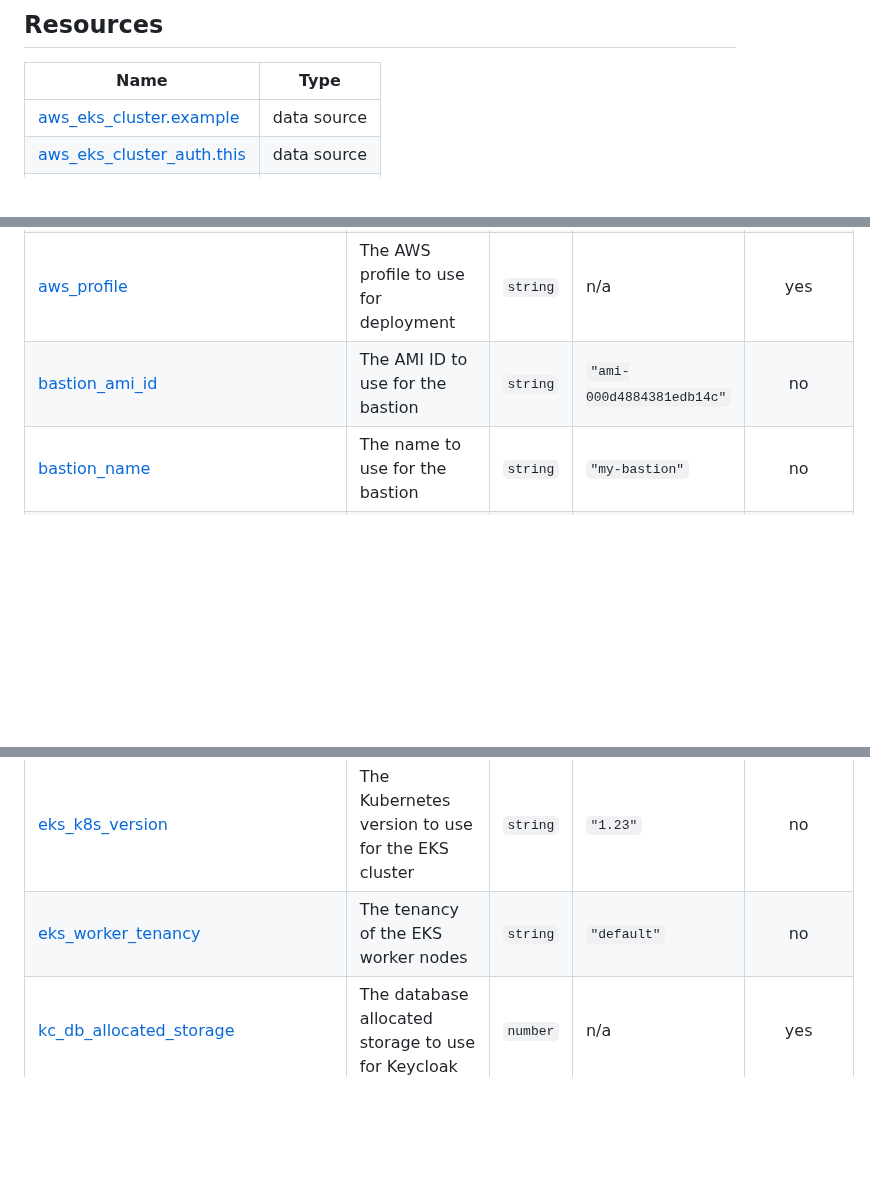
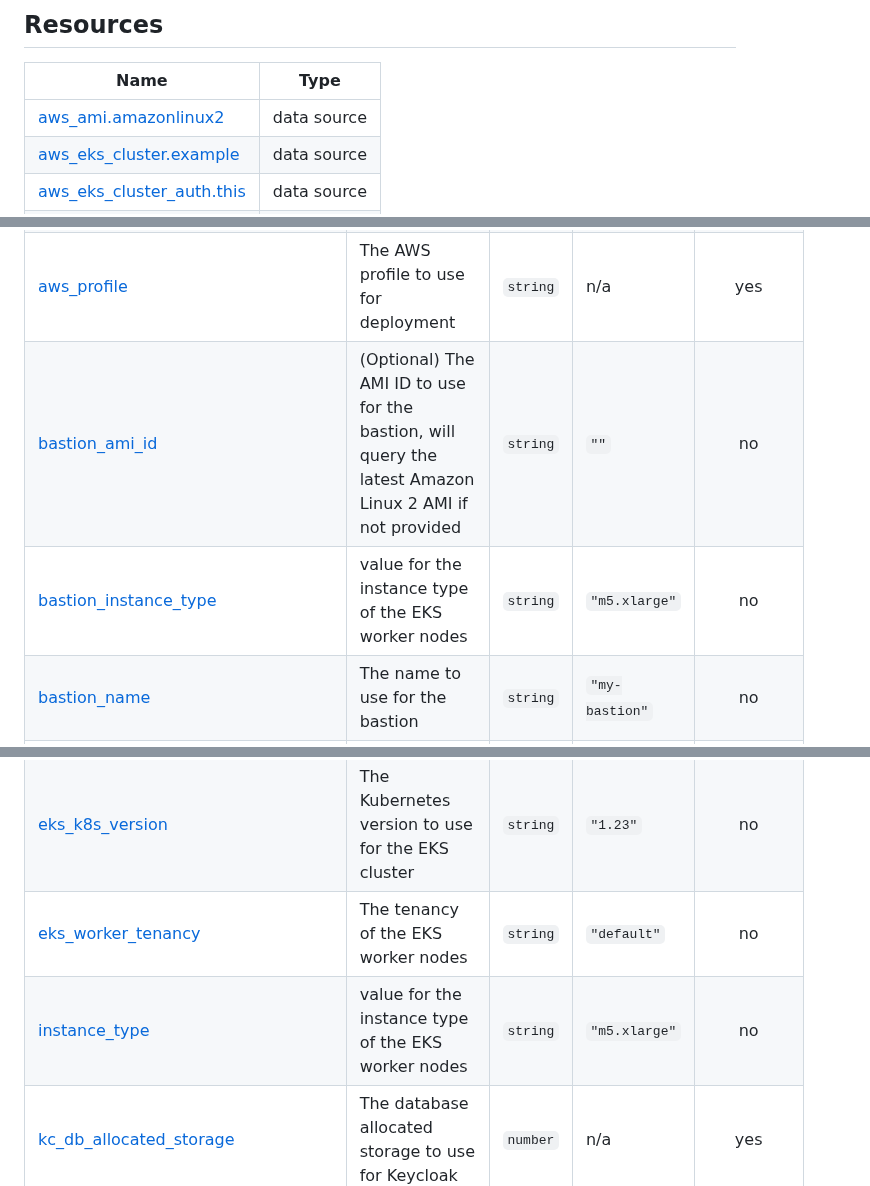
Before and after one commit to defenseunicorns/delivery-aws-iac, a Markdown page: examples/complete-self-managed-nodegroup/README.md, 3 parts joined by grey strips. Rendered like a GitHub page; blank space fills up the shorter version.

```diff
--- a/examples/complete-self-managed-nodegroup/README.md
+++ b/examples/complete-self-managed-nodegroup/README.md
@@ -203,6 +203,7 @@ No requirements.
 
 | Name | Type |
 |------|------|
+| [aws_ami.amazonlinux2](https://registry.terraform.io/providers/hashicorp/aws/latest/docs/data-sources/ami) | data source |
 | [aws_eks_cluster.example](https://registry.terraform.io/providers/hashicorp/aws/latest/docs/data-sources/eks_cluster) | data source |
 | [aws_eks_cluster_auth.this](https://registry.terraform.io/providers/hashicorp/aws/latest/docs/data-sources/eks_cluster_auth) | data source |
 | [aws_partition.current](https://registry.terraform.io/providers/hashicorp/aws/latest/docs/data-sources/partition) | data source |
@@ -216,7 +217,8 @@ No requirements.
 | <a name="input_aws_admin_1_username"></a> [aws\_admin\_1\_username](#input\_aws\_admin\_1\_username) | The AWS admin username to use for deployment | `string` | n/a | yes |
 | <a name="input_aws_admin_2_username"></a> [aws\_admin\_2\_username](#input\_aws\_admin\_2\_username) | The AWS admin username to use for deployment | `string` | n/a | yes |
 | <a name="input_aws_profile"></a> [aws\_profile](#input\_aws\_profile) | The AWS profile to use for deployment | `string` | n/a | yes |
-| <a name="input_bastion_ami_id"></a> [bastion\_ami\_id](#input\_bastion\_ami\_id) | The AMI ID to use for the bastion | `string` | `"ami-000d4884381edb14c"` | no |
+| <a name="input_bastion_ami_id"></a> [bastion\_ami\_id](#input\_bastion\_ami\_id) | (Optional) The AMI ID to use for the bastion, will query the latest Amazon Linux 2 AMI if not provided | `string` | `""` | no |
+| <a name="input_bastion_instance_type"></a> [bastion\_instance\_type](#input\_bastion\_instance\_type) | value for the instance type of the EKS worker nodes | `string` | `"m5.xlarge"` | no |
 | <a name="input_bastion_name"></a> [bastion\_name](#input\_bastion\_name) | The name to use for the bastion | `string` | `"my-bastion"` | no |
 | <a name="input_bastion_ssh_password"></a> [bastion\_ssh\_password](#input\_bastion\_ssh\_password) | The SSH password to use for the bastion if SSM authentication is used | `string` | `"my-password"` | no |
 | <a name="input_bastion_ssh_user"></a> [bastion\_ssh\_user](#input\_bastion\_ssh\_user) | The SSH user to use for the bastion | `string` | `"ec2-user"` | no |
@@ -227,6 +229,7 @@ No requirements.
 | <a name="input_create_database_subnet_route_table"></a> [create\_database\_subnet\_route\_table](#input\_create\_database\_subnet\_route\_table) | Whether to create a database subnet route table | `bool` | `true` | no |
 | <a name="input_eks_k8s_version"></a> [eks\_k8s\_version](#input\_eks\_k8s\_version) | The Kubernetes version to use for the EKS cluster | `string` | `"1.23"` | no |
 | <a name="input_eks_worker_tenancy"></a> [eks\_worker\_tenancy](#input\_eks\_worker\_tenancy) | The tenancy of the EKS worker nodes | `string` | `"default"` | no |
+| <a name="input_instance_type"></a> [instance\_type](#input\_instance\_type) | value for the instance type of the EKS worker nodes | `string` | `"m5.xlarge"` | no |
 | <a name="input_kc_db_allocated_storage"></a> [kc\_db\_allocated\_storage](#input\_kc\_db\_allocated\_storage) | The database allocated storage to use for Keycloak | `number` | n/a | yes |
 | <a name="input_kc_db_engine_version"></a> [kc\_db\_engine\_version](#input\_kc\_db\_engine\_version) | The database engine to use for Keycloak | `string` | n/a | yes |
 | <a name="input_kc_db_family"></a> [kc\_db\_family](#input\_kc\_db\_family) | The database family to use for Keycloak | `string` | n/a | yes |
```
Also changed, not shown: examples/complete-managed-nodegroup/README.md (+3 -1 lines).
